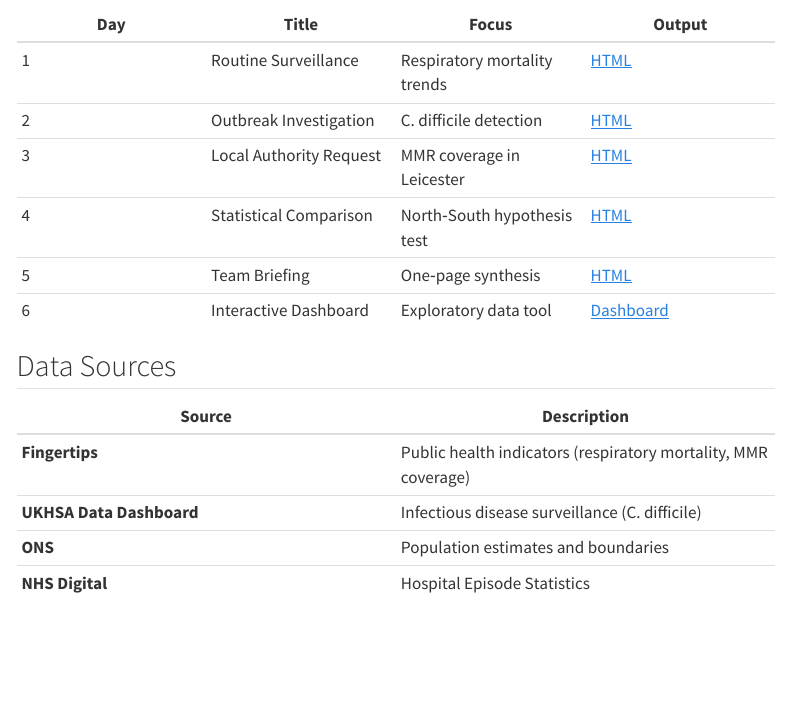
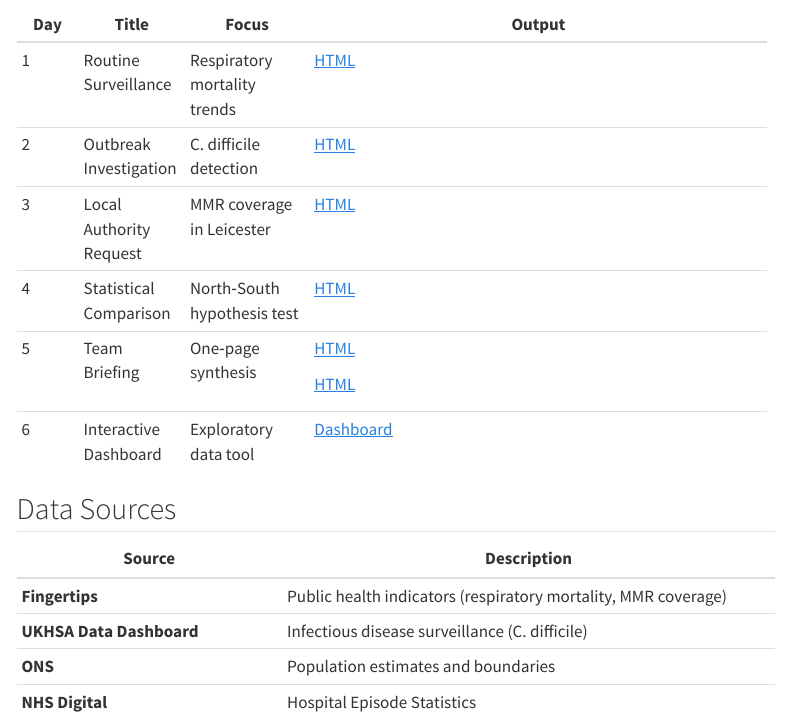
Before and after one commit to MarcoSorbona/ukhsa-respiratory-and-otbreak-surveillance, a Quarto document (index.qmd): the page in a window 1100 px wide, from 420 px down. Rendered offline with R 4.5, knitr and Pandoc in place of Quarto, with nearby package versions; menus at the side of the page are left out.

Commit message:
Created new link

```diff
--- a/index.qmd
+++ b/index.qmd
@@ -17,23 +17,37 @@ All analyses are fully reproducible. Data are downloaded once via `00_setup.qmd`
 
 ## Project Structure
 
-| Day | Title | Focus | Output |
-|------------------|------------------|------------------|------------------|
-| 1 | Routine Surveillance | Respiratory mortality trends | [HTML](https://marcosorbona.github.io/ukhsa-respiratory-and-outbreak-surveillance/01_day1_surveillance.html) |
-| 2 | Outbreak Investigation | C. difficile detection | [HTML](https://marcosorbona.github.io/ukhsa-respiratory-and-outbreak-surveillance/02_day2_outbreak.html) |
-| 3 | Local Authority Request | MMR coverage in Leicester | [HTML](https://marcosorbona.github.io/ukhsa-respiratory-and-outbreak-surveillance/03_day3_data_request.html) |
-| 4 | Statistical Comparison | North‑South hypothesis test | [HTML](https://marcosorbona.github.io/ukhsa-respiratory-and-outbreak-surveillance/04_day4_statistical.html) |
-| 5 | Team Briefing | One‑page synthesis | [HTML](https://marcosorbona.github.io/ukhsa-respiratory-and-outbreak-surveillance/05_day5_briefing.html) |
-| 6 | Interactive Dashboard | Exploratory data tool | [Dashboard](https://marcosorbona.github.io/ukhsa-respiratory-and-outbreak-surveillance/06_day6_dashboard.html) |
++----------------+-------------------------+------------------------------+----------------------------------------------------------------------------------------------------------------+
+| Day            | Title                   | Focus                        | Output                                                                                                         |
++================+=========================+==============================+================================================================================================================+
+| 1              | Routine Surveillance    | Respiratory mortality trends | [HTML](https://marcosorbona.github.io/ukhsa-respiratory-and-outbreak-surveillance/01_day1_surveillance.html)   |
++----------------+-------------------------+------------------------------+----------------------------------------------------------------------------------------------------------------+
+| 2              | Outbreak Investigation  | C. difficile detection       | [HTML](https://marcosorbona.github.io/ukhsa-respiratory-and-outbreak-surveillance/02_day2_outbreak.html)       |
++----------------+-------------------------+------------------------------+----------------------------------------------------------------------------------------------------------------+
+| 3              | Local Authority Request | MMR coverage in Leicester    | [HTML](https://marcosorbona.github.io/ukhsa-respiratory-and-outbreak-surveillance/03_day3_data_request.html)   |
++----------------+-------------------------+------------------------------+----------------------------------------------------------------------------------------------------------------+
+| 4              | Statistical Comparison  | North‑South hypothesis test  | [HTML](https://marcosorbona.github.io/ukhsa-respiratory-and-outbreak-surveillance/04_day4_statistical.html)    |
++----------------+-------------------------+------------------------------+----------------------------------------------------------------------------------------------------------------+
+| 5              | Team Briefing           | One‑page synthesis           | [HTML](https://marcosorbona.github.io/ukhsa-respiratory-and-outbreak-surveillance/05_day5_briefing.html)       |
+|                |                         |                              |                                                                                                                |
+|                |                         |                              | [HTML](https://marcosorbona.github.io/ukhsa-respiratory-and-outbreak-surveillance/05_day5_briefing.html)       |
++----------------+-------------------------+------------------------------+----------------------------------------------------------------------------------------------------------------+
+| 6              | Interactive Dashboard   | Exploratory data tool        | [Dashboard](https://marcosorbona.github.io/ukhsa-respiratory-and-outbreak-surveillance/06_day6_dashboard.html) |
++----------------+-------------------------+------------------------------+----------------------------------------------------------------------------------------------------------------+
 
 ## Data Sources
 
-| Source | Description |
-|------------------------------------|------------------------------------|
-| **Fingertips** | Public health indicators (respiratory mortality, MMR coverage) |
-| **UKHSA Data Dashboard** | Infectious disease surveillance (C. difficile) |
-| **ONS** | Population estimates and boundaries |
-| **NHS Digital** | Hospital Episode Statistics |
++----------------------------------+----------------------------------------------------------------+
+| Source                           | Description                                                    |
++==================================+================================================================+
+| **Fingertips**                   | Public health indicators (respiratory mortality, MMR coverage) |
++----------------------------------+----------------------------------------------------------------+
+| **UKHSA Data Dashboard**         | Infectious disease surveillance (C. difficile)                 |
++----------------------------------+----------------------------------------------------------------+
+| **ONS**                          | Population estimates and boundaries                            |
++----------------------------------+----------------------------------------------------------------+
+| **NHS Digital**                  | Hospital Episode Statistics                                    |
++----------------------------------+----------------------------------------------------------------+
 
 ## Key Findings
 
```
